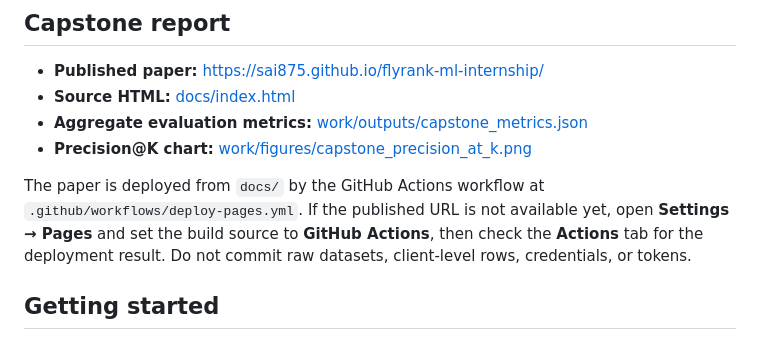
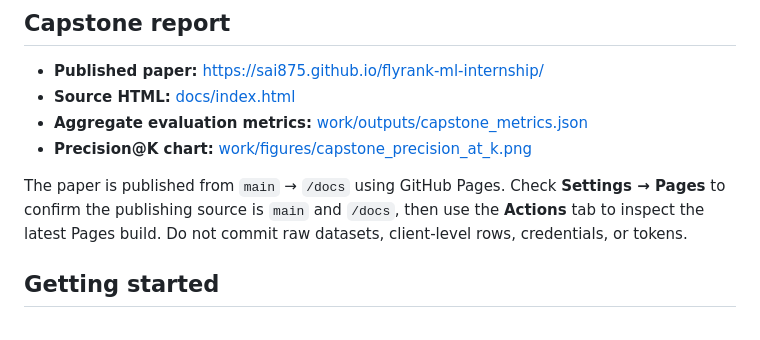
Before and after one commit to Sai875/flyrank-ml-internship, a Markdown page: README.md, the part around the change. Rendered like a GitHub page.

Commit message:
Document the existing branch-based GitHub Pages publishing setup

```diff
--- a/README.md
+++ b/README.md
@@ -12,7 +12,7 @@ The project uses anonymized FlyRank search data for educational analysis. Result
 - **Aggregate evaluation metrics:** [work/outputs/capstone_metrics.json](work/outputs/capstone_metrics.json)
 - **Precision@K chart:** [work/figures/capstone_precision_at_k.png](work/figures/capstone_precision_at_k.png)
 
-The paper is deployed from `docs/` by the GitHub Actions workflow at `.github/workflows/deploy-pages.yml`. If the published URL is not available yet, open **Settings → Pages** and set the build source to **GitHub Actions**, then check the **Actions** tab for the deployment result. Do not commit raw datasets, client-level rows, credentials, or tokens.
+The paper is published from `main` → `/docs` using GitHub Pages. Check **Settings → Pages** to confirm the publishing source is `main` and `/docs`, then use the **Actions** tab to inspect the latest Pages build. Do not commit raw datasets, client-level rows, credentials, or tokens.
 
 
 ## Getting started
```
